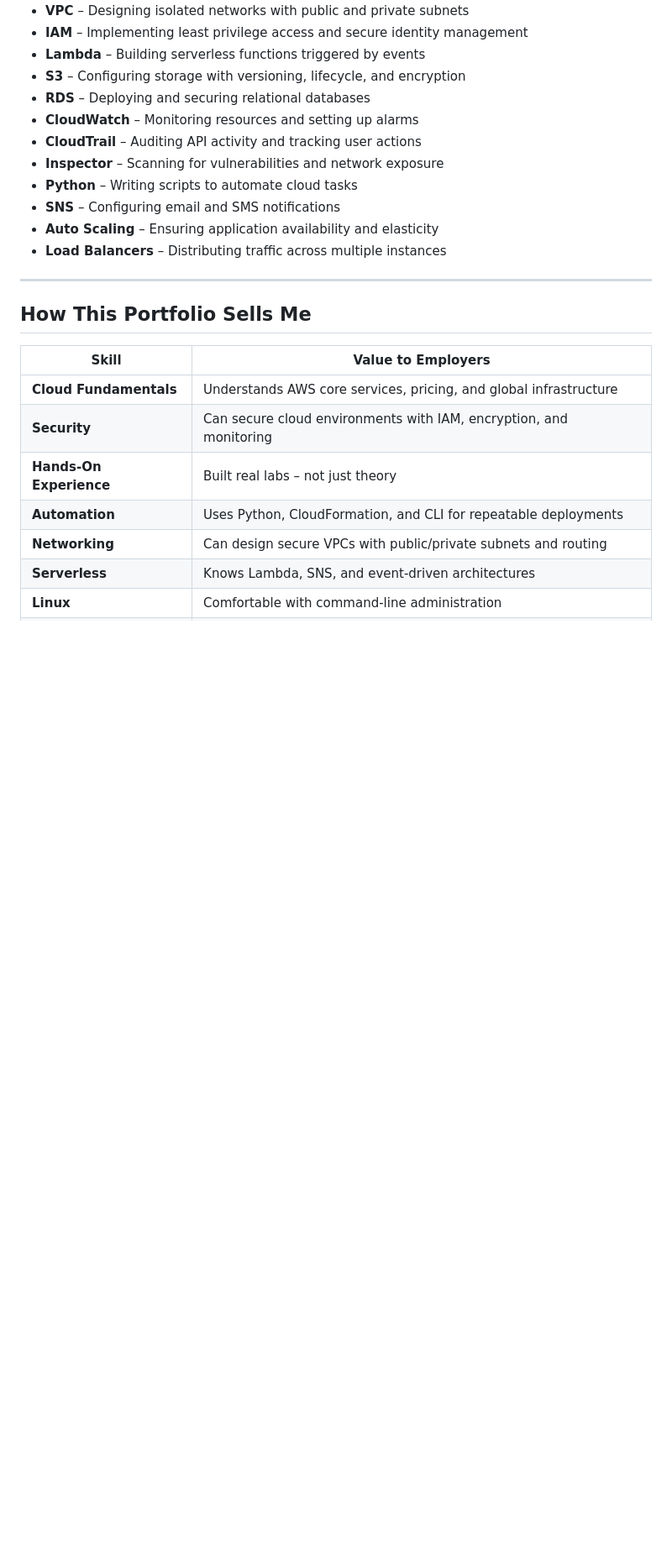
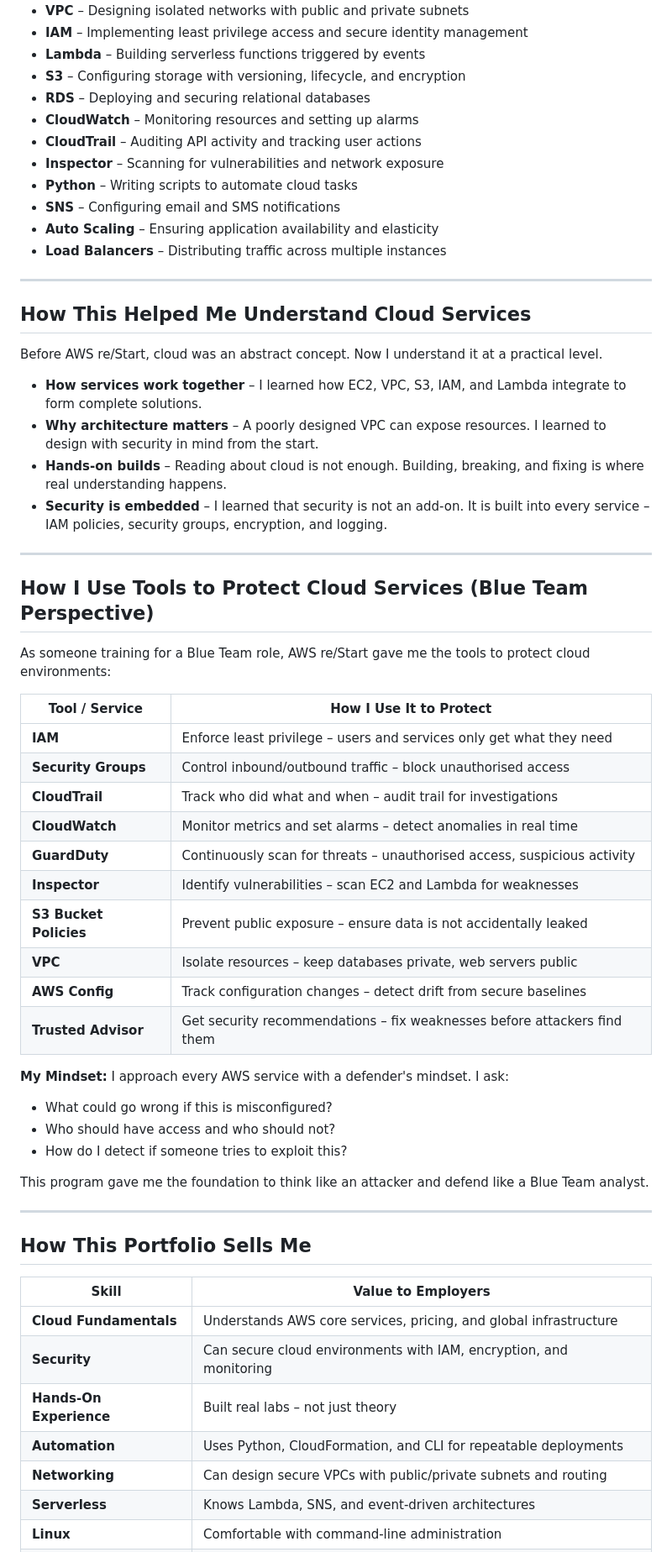
Before and after one commit to owen23-ux/AWS-re-Start-Journey, a Markdown page: README.md, the part around one of its changes. Shown at 84% size. Rendered like a GitHub page; blank space fills up the shorter version.

```diff
--- a/README.md
+++ b/README.md
@@ -61,6 +61,44 @@ Throughout the program, I gained hands-on experience with:
 
 ---
 
+## How This Helped Me Understand Cloud Services
+
+Before AWS re/Start, cloud was an abstract concept. Now I understand it at a practical level.
+
+- **How services work together** – I learned how EC2, VPC, S3, IAM, and Lambda integrate to form complete solutions.
+- **Why architecture matters** – A poorly designed VPC can expose resources. I learned to design with security in mind from the start.
+- **Hands-on builds** – Reading about cloud is not enough. Building, breaking, and fixing is where real understanding happens.
+- **Security is embedded** – I learned that security is not an add-on. It is built into every service – IAM policies, security groups, encryption, and logging.
+
+---
+
+## How I Use Tools to Protect Cloud Services (Blue Team Perspective)
+
+As someone training for a Blue Team role, AWS re/Start gave me the tools to protect cloud environments:
+
+| **Tool / Service** | **How I Use It to Protect** |
+|--------------------|-----------------------------|
+| **IAM** | Enforce least privilege – users and services only get what they need |
+| **Security Groups** | Control inbound/outbound traffic – block unauthorised access |
+| **CloudTrail** | Track who did what and when – audit trail for investigations |
+| **CloudWatch** | Monitor metrics and set alarms – detect anomalies in real time |
+| **GuardDuty** | Continuously scan for threats – unauthorised access, suspicious activity |
+| **Inspector** | Identify vulnerabilities – scan EC2 and Lambda for weaknesses |
+| **S3 Bucket Policies** | Prevent public exposure – ensure data is not accidentally leaked |
+| **VPC** | Isolate resources – keep databases private, web servers public |
+| **AWS Config** | Track configuration changes – detect drift from secure baselines |
+| **Trusted Advisor** | Get security recommendations – fix weaknesses before attackers find them |
+
+**My Mindset:**
+I approach every AWS service with a defender's mindset. I ask:
+- What could go wrong if this is misconfigured?
+- Who should have access and who should not?
+- How do I detect if someone tries to exploit this?
+
+This program gave me the foundation to think like an attacker and defend like a Blue Team analyst.
+
+---
+
 ## How This Portfolio Sells Me
 
 | **Skill** | **Value to Employers** |
```
Also changed, not shown: other parts of README.md (+1 -98 lines).
